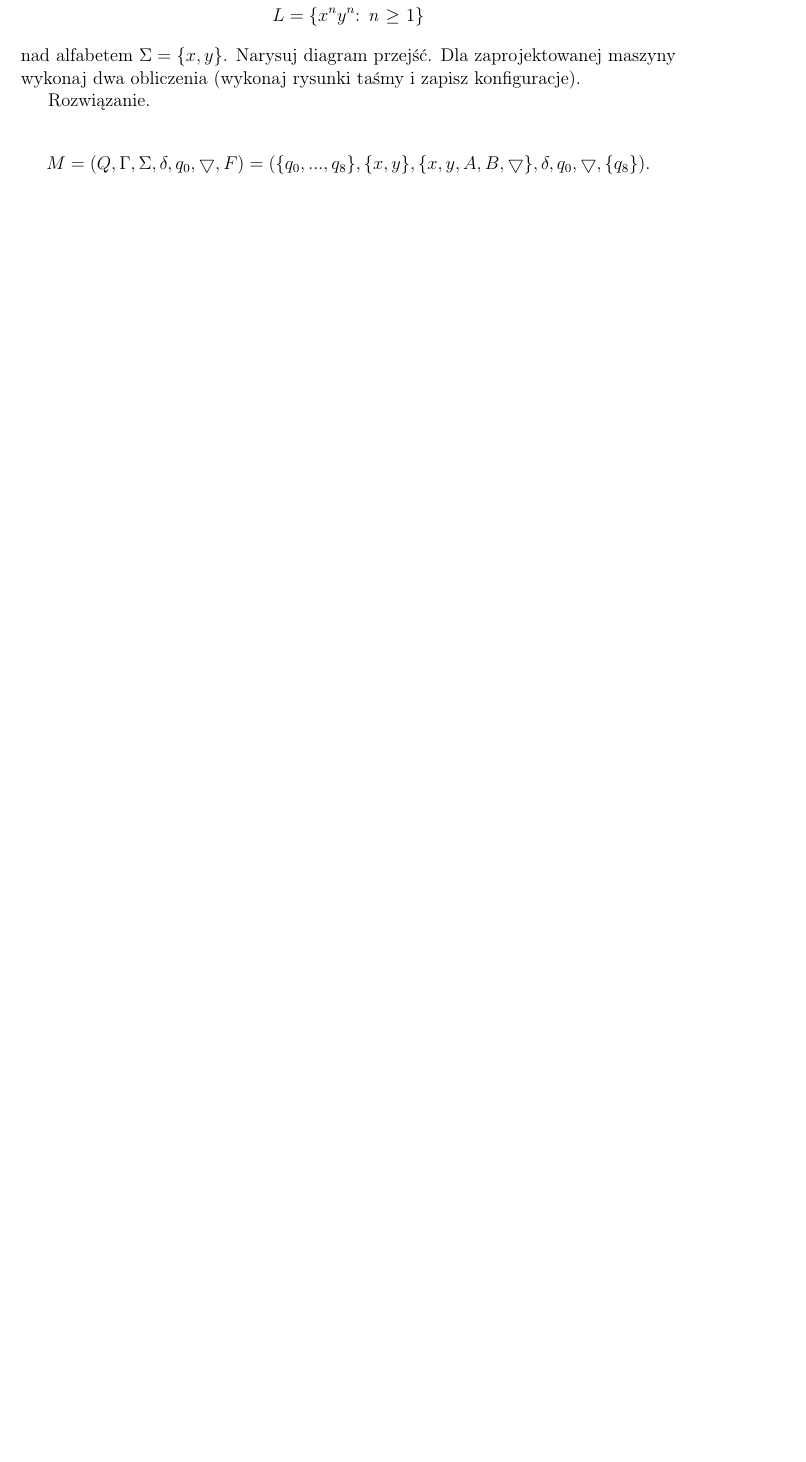
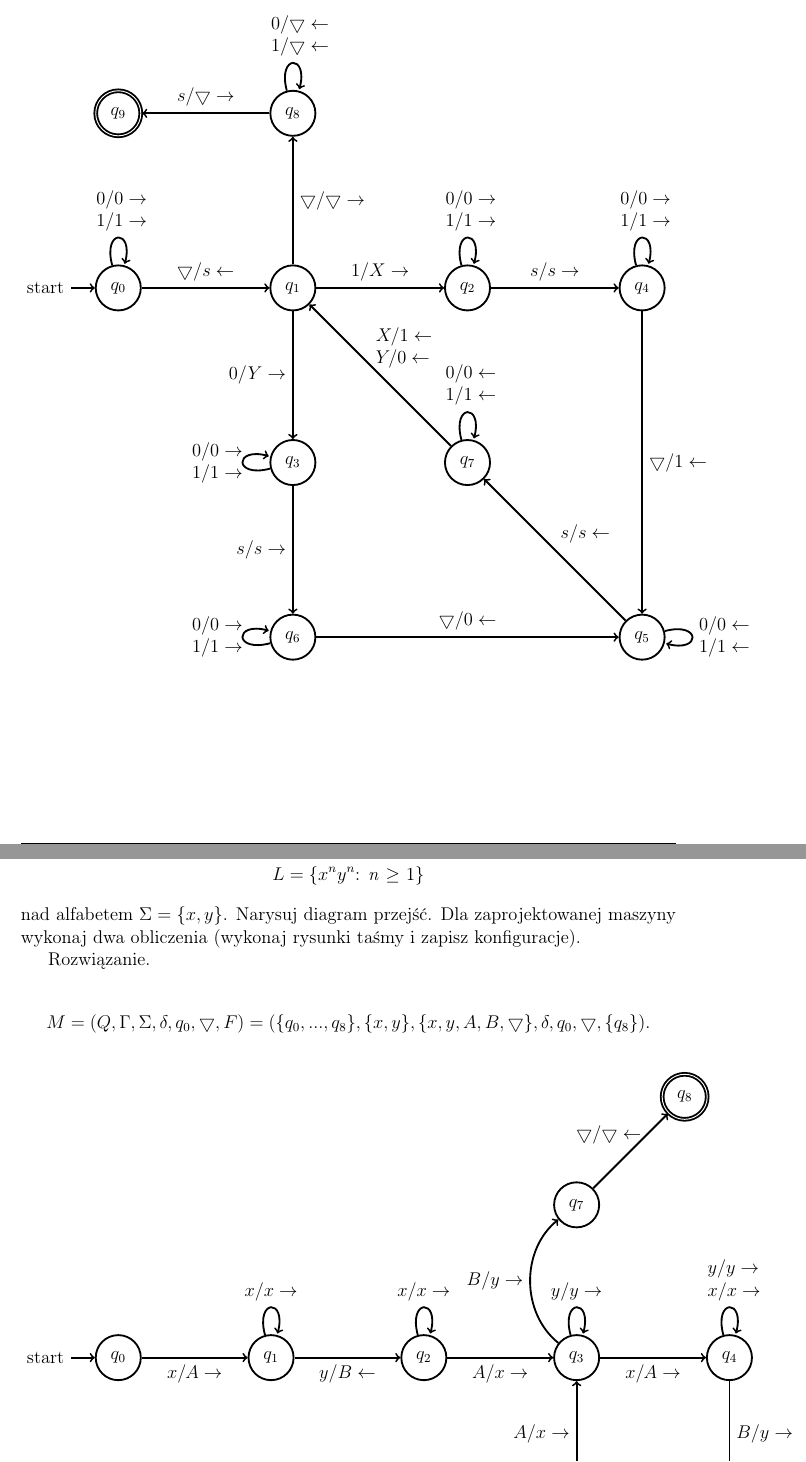
Before and after one commit to vvvvvvvector/TheoryOfComputation, a LaTeX document (WTO.tex): part of page 15 of 17 before the commit and two parts of pages 14 and 15 of 17 after it, the two joined at a grey line, cut at the place of the change, the shorter picture padded with empty space. Compiled offline with pdfLaTeX.

Commit message:
1.27, 1.30

```diff
--- a/WTO.tex
+++ b/WTO.tex
@@ -523,6 +523,43 @@ gdzie $\textit{w}\in\{0,1\}^+$ oraz ${\textit{w}^\textit{R}}$ oznacza \textbf{od
 
 \[M=(Q,\Gamma,\Sigma,\delta,q_0,\bigtriangledown,F)=(\{q_0,...,q_9\},\{1,0\},\{1,0,s,X,Y,\bigtriangledown\},\delta,q_0,\bigtriangledown,\{q_9\}).\]
 
+\begin{center}
+\begin{tikzpicture}[->,node distance=4cm,auto,very thick]
+
+\node[initial,state](q0){$q_0$};
+\node[state](q1)[right of=q0]{$q_1$};
+\node[state](q2)[right of=q1]{$q_2$};
+\node[state](q4)[right of=q2]{$q_4$};
+\node[state](q3)[below of=q1]{$q_3$};
+\node[state](q6)[below of=q3]{$q_6$};
+\node[state](q7)[right of=q3]{$q_7$};
+\node[state](q5)[right of=q6,xshift=4cm]{$q_5$};
+\node[state](q8)[above of=q1]{$q_8$};
+\node[state,accepting](q9)[left of=q8]{$q_9$};
+
+\path(q0)edge node[above]{$\bigtriangledown/s\leftarrow$}(q1)
+	(q0)edge[loop above] node[text 						width=1cm,align=center]{$0/0\rightarrow$\\$1/1\rightarrow$}()
+	(q1)edge node[left]{$0/Y\rightarrow$}(q3)
+	(q1)edge node[above]{$1/X\rightarrow$}(q2)
+	(q2)edge node[above]{$s/s\rightarrow$}(q4)
+	(q4)edge node[right]{$\bigtriangledown/1\leftarrow$}(q5)
+	(q2)edge[loop above] node[text 						width=1cm,align=center]{$0/0\rightarrow$\\$1/1\rightarrow$}()
+	(q4)edge[loop above] node[text 						width=1cm,align=center]{$0/0\rightarrow$\\$1/1\rightarrow$}()
+	(q3)edge[loop left] node[text 						width=1cm,align=center]{$0/0\rightarrow$\\$1/1\rightarrow$}()
+	(q6)edge[loop left] node[text 						width=1cm,align=center]{$0/0\rightarrow$\\$1/1\rightarrow$}()
+	(q3)edge node[left]{$s/s\rightarrow$}(q6)
+	(q6)edge node[above]{$\bigtriangledown/0\leftarrow$}(q5)
+	(q5)edge node[above, xshift=0.7cm]{$s/s\leftarrow$}(q7)
+	(q7)edge node[text 						width=1cm,above,xshift=0.4cm,align=center]{$X/1\leftarrow$\\$Y/0\leftarrow$}(q1)
+	(q7)edge[loop above] node[text 						width=1cm,align=center]{$0/0\leftarrow$\\$1/1\leftarrow$}()
+	(q5)edge[loop right] node[text 						width=1cm,align=center]{$0/0\leftarrow$\\$1/1\leftarrow$}()
+	(q1)edge node[right]{$\bigtriangledown/\bigtriangledown\rightarrow$}(q8)
+	(q8)edge[loop above] node[text 						width=1cm,align=center]{$0/\bigtriangledown\leftarrow$\\$1/\bigtriangledown\leftarrow$}()
+	(q8)edge node[above]{$s/\bigtriangledown\rightarrow$}(q9);
+
+\end{tikzpicture}
+\end{center}
+
 \newpage
 
 \noindent\textbf{Zad 1.30.} Zaprojektuj maszynę Turinga, która akceptuje język
@@ -532,6 +569,37 @@ nad alfabetem $\Sigma=\{x,y\}$. Narysuj diagram przejść. Dla zaprojektowanej m
  Rozwiązanie.
 
 \[M=(Q,\Gamma,\Sigma,\delta,q_0,\bigtriangledown,F)=(\{q_0,...,q_8\},\{x,y\},\{x,y,A,B,\bigtriangledown\},\delta,q_0,\bigtriangledown,\{q_8\}).\]
+
+\begin{center}
+\begin{tikzpicture}[->,node distance=3.5cm,auto,very thick]
+
+\node[initial,state](q0){$q_0$};
+\node[state](q1)[right of=q0]{$q_1$};
+\node[state](q2)[right of=q1]{$q_2$};
+\node[state](q3)[right of=q2]{$q_3$};
+\node[state](q4)[right of=q3]{$q_4$};
+\node[state](q5)[below of=q4]{$q_5$};
+\node[state](q6)[left of=q5]{$q_6$};
+\node[state](q7)[above of=q3]{$q_7$};
+\node[state,accepting](q8)[above right of=q7]{$q_8$};
+
+\path(q0)edge node[below]{$x/A\rightarrow$}(q1)
+	(q1)edge node[below]{$y/B\leftarrow$}(q2)
+	(q2)edge node[below]{$A/x\rightarrow$}(q3)
+	(q3)edge node[below]{$x/A\rightarrow$}(q4)
+	(q4)edge node[right]{$B/y\rightarrow$}(q5)
+	(q5)edge node[below]{$y/B\leftarrow$}(q6)
+	(q6)edge node[left]{$A/x\rightarrow$}(q3)
+	(q3)edge[bend left=1.8cm] node{$B/y\rightarrow$}(q7)
+	(q7)edge node[above, xshift=-0.5cm]{$\bigtriangledown/\bigtriangledown\leftarrow$}(q8)
+	(q1)edge[loop above] node[above]{$x/x\rightarrow$}()
+	(q2)edge[loop above] node[above]{$x/x\rightarrow$}()
+	(q3)edge[loop above] node[above]{$y/y\rightarrow$}()
+	(q4)edge[loop above] node[text 						width=1cm,align=center]{$y/y\rightarrow$\\$x/x\rightarrow$}()
+	(q6)edge[loop left] node[text 						width=1cm,align=center]{$y/y\leftarrow$\\$x/x\leftarrow$}();
+
+\end{tikzpicture}
+\end{center}
 
 \newpage
 
```
Also changed, not shown: WTO.pdf.
